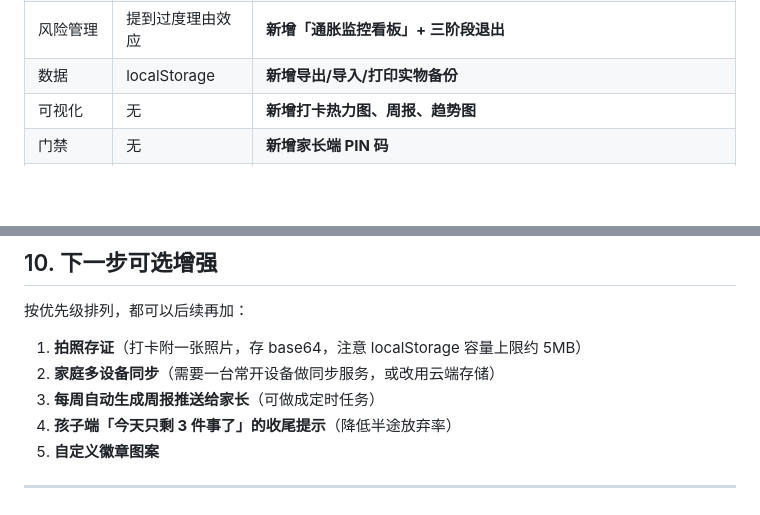
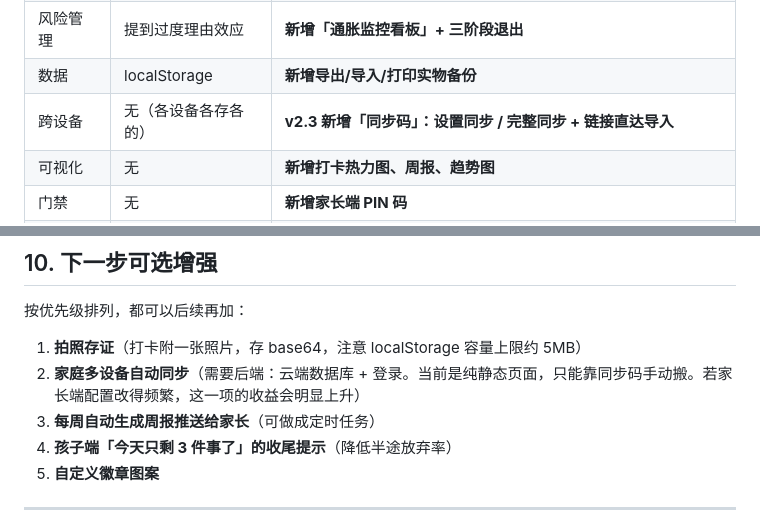
Before and after one commit to qianjindelvdai/my-pages, a Markdown page: family/design-v2.md, 2 parts joined by grey strips. Rendered like a GitHub page; blank space fills up the shorter version.

```diff
--- a/family/design-v2.md
+++ b/family/design-v2.md
@@ -20,6 +20,7 @@
 | 家长角色 | 审核者 | **新增「家长承诺账」——家长也要守约** |
 | 风险管理 | 提到过度理由效应 | **新增「通胀监控看板」+ 三阶段退出** |
 | 数据 | localStorage | **新增导出/导入/打印实物备份** |
+| 跨设备 | 无（各设备各存各的） | **v2.3 新增「同步码」：设置同步 / 完整同步 + 链接直达导入** |
 | 可视化 | 无 | **新增打卡热力图、周报、趋势图** |
 | 门禁 | 无 | **新增家长端 PIN 码** |
 | 外部依赖 | 依赖 CDN 图表库 | **全部去除，自绘 SVG，可离线双击打开** |
@@ -349,7 +385,7 @@ v2 的解法：
 按优先级排列，都可以后续再加：
 
 1. **拍照存证**（打卡附一张照片，存 base64，注意 localStorage 容量上限约 5MB）
-2. **家庭多设备同步**（需要一台常开设备做同步服务，或改用云端存储）
+2. **家庭多设备自动同步**（需要后端：云端数据库 + 登录。当前是纯静态页面，只能靠同步码手动搬。若家长端配置改得频繁，这一项的收益会明显上升）
 3. **每周自动生成周报推送给家长**（可做成定时任务）
 4. **孩子端「今天只剩 3 件事了」的收尾提示**（降低半途放弃率）
 5. **自定义徽章图案**
```
Also changed, not shown: other parts of family/design-v2.md (+43 -8 lines).
